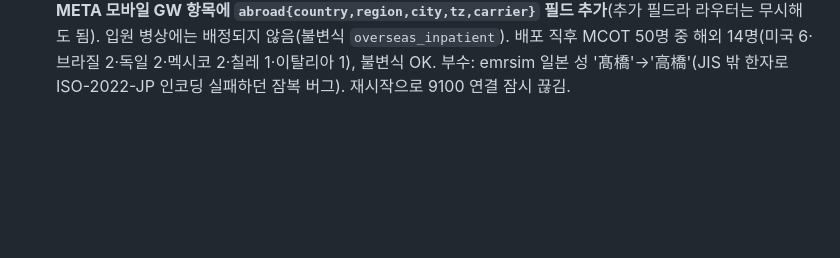
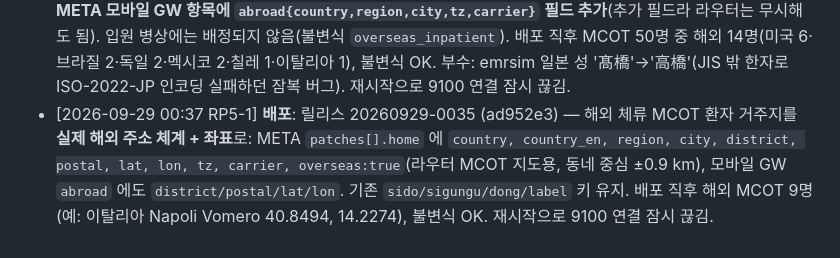
Before and after one commit to uxaipark/biomonitor_simulator, a Markdown page: docs/HANDOFF.md, the part around the change. Rendered like a GitHub page; blank space fills up the shorter version.

Commit message:
HANDOFF: 20260929-0035 배포 기록 (해외 거주지 주소·좌표)
Co-Authored-By: Claude Fable 5.1 <noreply@anthropic.com>
Claude-Session: https://claude.ai/code/session_01C9pYrA3N7w5GEVsqx7ryhC

```diff
--- a/docs/HANDOFF.md
+++ b/docs/HANDOFF.md
@@ -155,3 +155,4 @@
 - [2026-09-27 17:56 RP5-1] **배포**: 릴리스 20260927-1753 (05c583f) — 시나리오 감사 조치: 월드 불변식 감시(60 시뮬초, `GET /api/v1/world/invariants`)·헤드리스 회귀(`tools/world_sim.py`, tests/test_world_scenarios.py), 부정맥 에피소드·MCOT 단말 배터리 dt_s 기준, 샤워 SpO2 분리를 이동 시간에 맞춤, 구 네트워크 모델 유선 장애 = 업링크 단절(3), **정지 버튼이 시나리오 시계도 멈춤**, 하위 탭 순서 ①메디컬 월드 ②시나리오 ③시그널 송출. 배포 직후 불변식 위반 0, 복도 멈춤 0. 운영 메모리는 9/24~27 70시간 동안 259→585MB 증가 확인(원인 조사 중, 재시작으로 초기화).
 - [2026-09-27 18:27 RP5-1] **배포**: 릴리스 20260927-1826 (e35f908) — 운영 메모리 증가(9/24~27 70시간 259→585MB) 원인 확정: **glibc 힙 조각화**. 시험 서버(환자 1000·10배속·EMR 연동·라우터 부하 흉내) 20분 관찰에서 RSS +50MB 중 파이썬 객체 증가는 7MB, `malloc_stats`로 아레나 12개(운영 16개)·시스템 96MB 중 사용 58MB — 스레드별 아레나(uvicorn 스레드풀·메타 기록·EMR 동기화)가 1~2MB JSON 문자열을 할당·해제하며 조각남. 조치: `biosim.service`에 `MALLOC_ARENA_MAX=2`, `MALLOC_MMAP_THRESHOLD_=1048576`. 진단 `GET /api/v1/debug/memory` (RSS·mallinfo2·구조 크기·tracemalloc `?trace=start|top|stop`·`?trim=1`). 재시작 직후 RSS 196MB, 아레나 env 적용 확인(`arena_max_env: 2`). **며칠 뒤 `/api/v1/debug/memory`의 rss_mb·malloc.free_kb 로 추이 확인할 것** — 그래도 늘면 파이썬 쪽(tracemalloc)을 본다. 재시작으로 9100 연결이 잠시 끊김(채팅으로 RP5-2에 알림).
 - [2026-09-28 23:32 RP5-1] **배포**: 릴리스 20260928-2330 (51175e1) — 원외 MCOT 환자에 **해외 체류 외국인** 추가: 주요 고객국 13개국(미국 30·일본 20·영국 10·독일 10·유럽 15·남미 15 %), MCOT 부착의 `general.overseas_ratio`(기본 25 %). 거주국 주소·현지 시간대(하루 생활 리듬)·현지 통신사·국제 구간 지연, **META 모바일 GW 항목에 `abroad{country,region,city,tz,carrier}` 필드 추가**(추가 필드라 라우터는 무시해도 됨). 입원 병상에는 배정되지 않음(불변식 `overseas_inpatient`). 배포 직후 MCOT 50명 중 해외 14명(미국 6·브라질 2·독일 2·멕시코 2·칠레 1·이탈리아 1), 불변식 OK. 부수: emrsim 일본 성 '髙橋'→'高橋'(JIS 밖 한자로 ISO-2022-JP 인코딩 실패하던 잠복 버그). 재시작으로 9100 연결 잠시 끊김.
+- [2026-09-29 00:37 RP5-1] **배포**: 릴리스 20260929-0035 (ad952e3) — 해외 체류 MCOT 환자 거주지를 **실제 해외 주소 체계 + 좌표**로: META `patches[].home` 에 `country, country_en, region, city, district, postal, lat, lon, tz, carrier, overseas:true`(라우터 MCOT 지도용, 동네 중심 ±0.9 km), 모바일 GW `abroad` 에도 `district/postal/lat/lon`. 기존 `sido/sigungu/dong/label` 키 유지. 배포 직후 해외 MCOT 9명(예: 이탈리아 Napoli Vomero 40.8494, 14.2274), 불변식 OK. 재시작으로 9100 연결 잠시 끊김.
```
